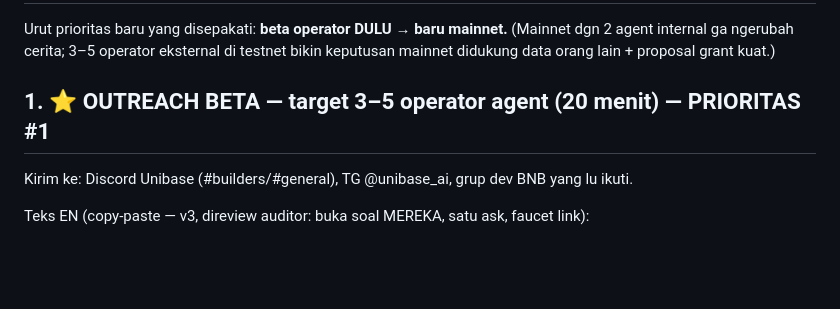
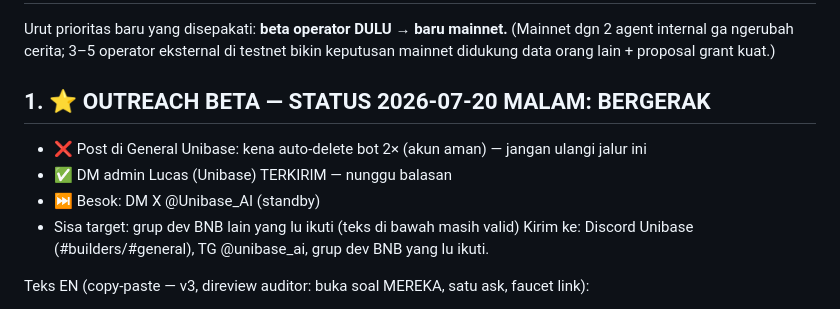
Before and after one commit to rexalpaundra0902-droid/verdix, a Markdown page: TODO-REKU.md, the part around the change. GitHub-like rendering; blank space fills up the shorter version.

Commit message:
TODO: sync status outreach real (General auto-delete 2x, DM Lucas terkirim, X DM standby)

```diff
--- a/TODO-REKU.md
+++ b/TODO-REKU.md
@@ -4,7 +4,11 @@ Urut prioritas baru yang disepakati: **beta operator DULU → baru mainnet.**
 (Mainnet dgn 2 agent internal ga ngerubah cerita; 3–5 operator eksternal di
 testnet bikin keputusan mainnet didukung data orang lain + proposal grant kuat.)
 
-## 1. ⭐ OUTREACH BETA — target 3–5 operator agent (20 menit) — PRIORITAS #1
+## 1. ⭐ OUTREACH BETA — STATUS 2026-07-20 MALAM: BERGERAK
+- ❌ Post di General Unibase: kena auto-delete bot 2× (akun aman) — jangan ulangi jalur ini
+- ✅ DM admin Lucas (Unibase) TERKIRIM — nunggu balasan
+- ⏭ Besok: DM X @Unibase_AI (standby)
+- Sisa target: grup dev BNB lain yang lu ikuti (teks di bawah masih valid)
 Kirim ke: Discord Unibase (#builders/#general), TG @unibase_ai, grup dev BNB yang lu ikuti.
 
 Teks EN (copy-paste — v3, direview auditor: buka soal MEREKA, satu ask, faucet link):
```
